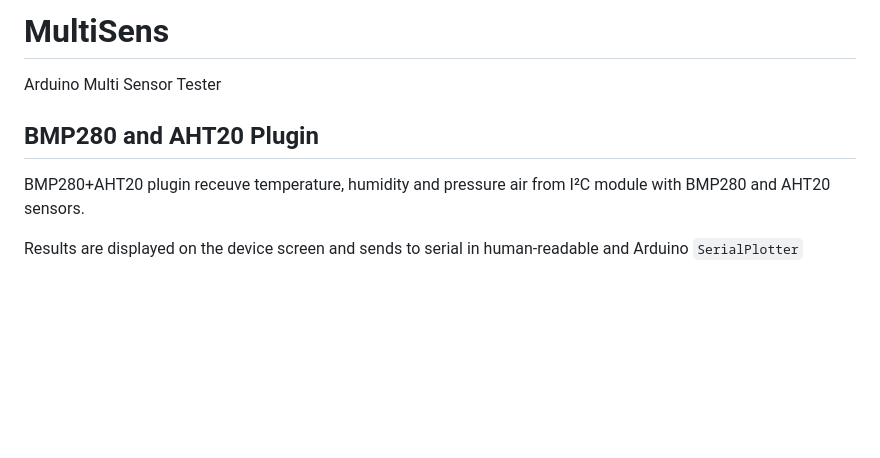
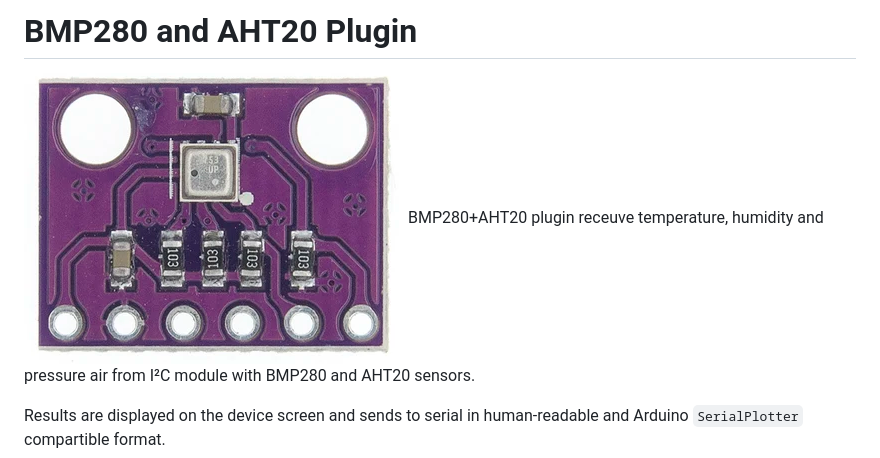
Before and after one commit to sersad-ru/MultiSens, a Markdown page: docs/BMP280AHT20.md, the part around the change. Drawn GitHub-style; pictures changed too: docs/BMP280AHT20.png (added); blank space fills up the shorter version.

Commit message:
Some Docs updates

```diff
--- a/docs/BMP280AHT20.md
+++ b/docs/BMP280AHT20.md
@@ -1,8 +1,5 @@
-# MultiSens
-
-Arduino Multi Sensor Tester
-
-## BMP280 and AHT20 Plugin
+# BMP280 and AHT20 Plugin
+![BMP280+AHT20](BMP280AHT20.png)
 BMP280+AHT20 plugin receuve temperature, humidity and pressure air from I²C module with
 BMP280 and AHT20 sensors.
 
```
